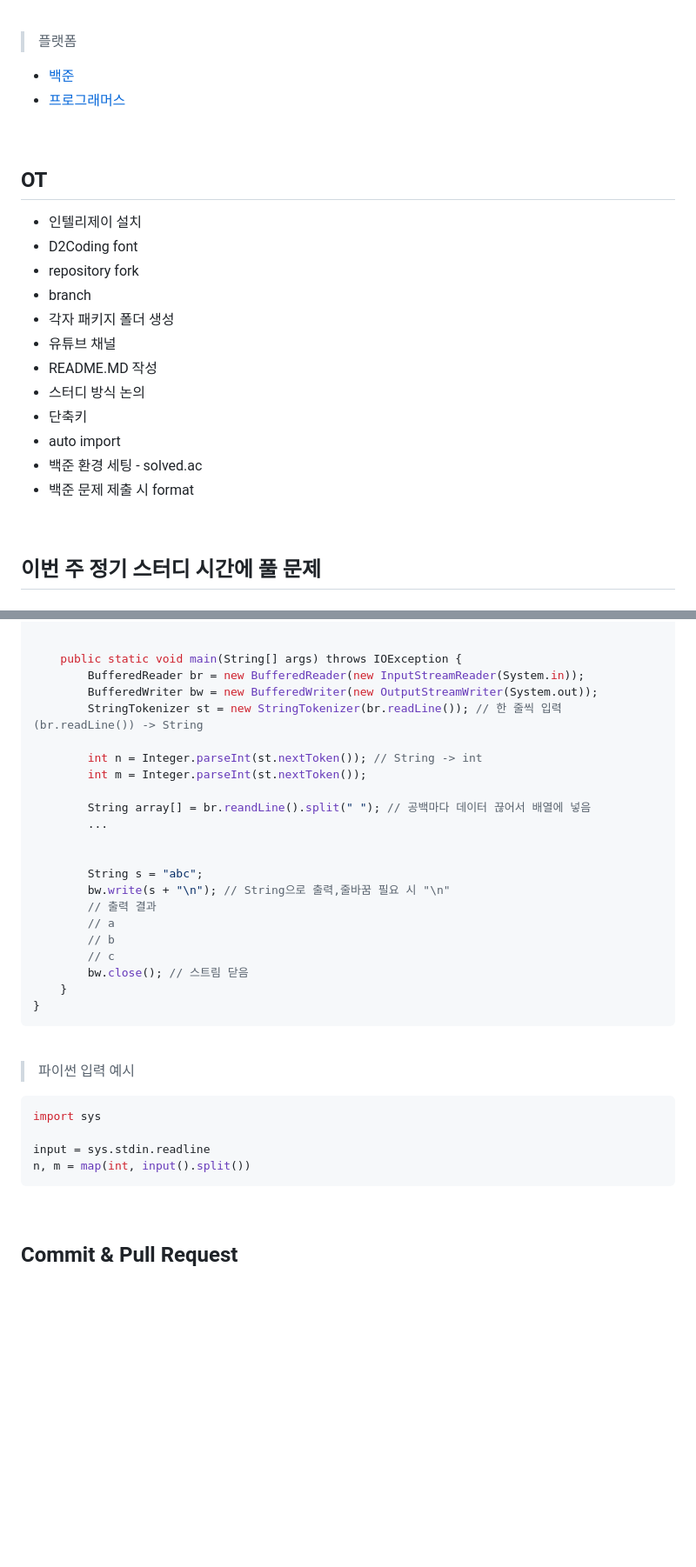
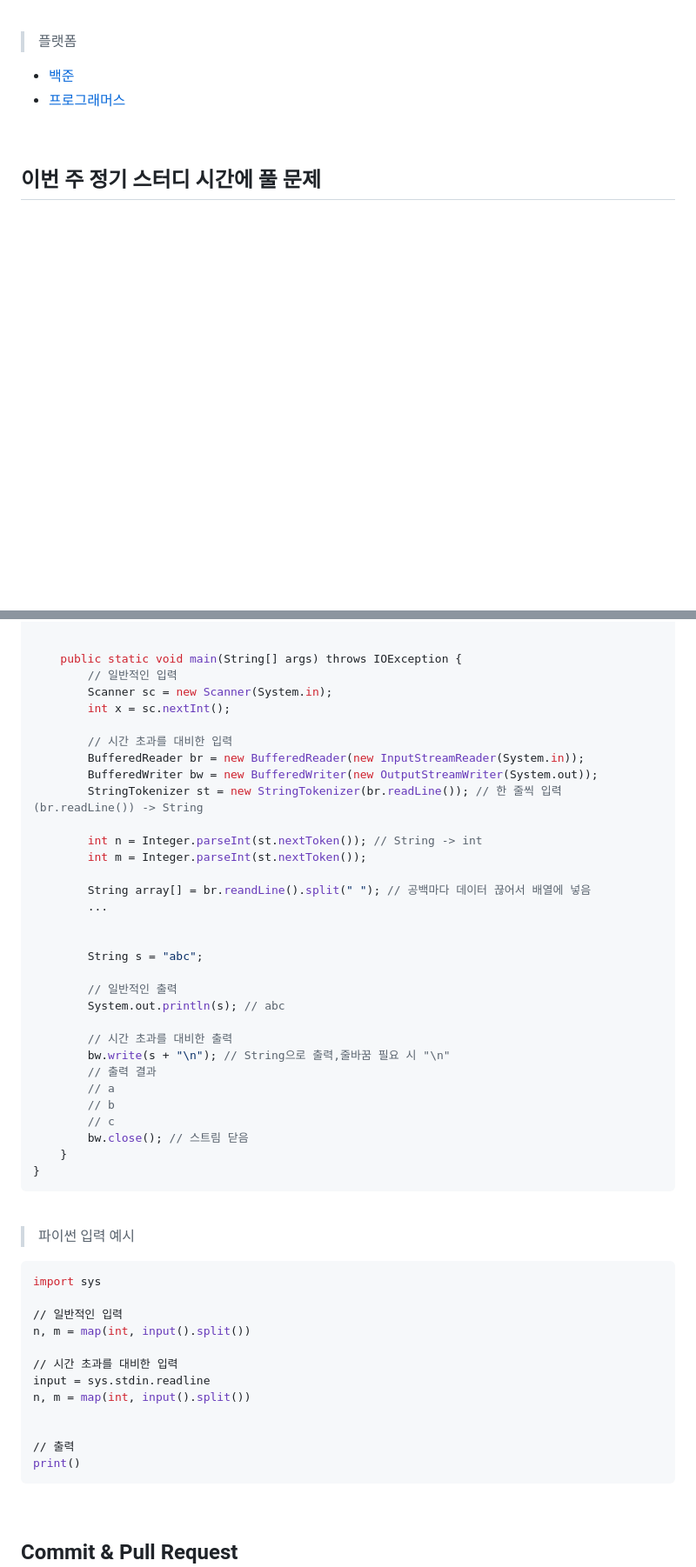
Before and after one commit to young1ll/pnu-k-digital-training-2023-2-coding-test-study, a Markdown page: README.md, 2 parts joined by grey strips. Shown at 87% size. GitHub-like rendering; blank space fills up the shorter version.

Commit message:
OT 후 README 수정

````diff
--- a/README.md
+++ b/README.md
@@ -12,17 +12,4 @@
 - [프로그래머스](https://programmers.co.kr/)
 <br />
 
-## OT
-- 인텔리제이 설치
-- D2Coding font
-- repository fork
-- branch
-- 각자 패키지 폴더 생성
-- 유튜브 채널
-- README.MD 작성
-- 스터디 방식 논의
-- 단축키
-- auto import
-- 백준 환경 세팅 - solved.ac
-- 백준 문제 제출 시 format
 
@@ -108,6 +95,11 @@ public class Main {
 
 
     public static void main(String[] args) throws IOException {
+        // 일반적인 입력
+        Scanner sc = new Scanner(System.in);
+        int x = sc.nextInt();
+
+        // 시간 초과를 대비한 입력
         BufferedReader br = new BufferedReader(new InputStreamReader(System.in));
         BufferedWriter bw = new BufferedWriter(new OutputStreamWriter(System.out));
         StringTokenizer st = new StringTokenizer(br.readLine()); // 한 줄씩 입력(br.readLine()) -> String
@@ -120,6 +112,11 @@ public class Main {
 
 
         String s = "abc";
+
+        // 일반적인 출력
+        System.out.println(s); // abc
+
+        // 시간 초과를 대비한 출력
         bw.write(s + "\n"); // String으로 출력,줄바꿈 필요 시 "\n"
         // 출력 결과
         // a
@@ -135,8 +132,16 @@ public class Main {
 ```python
 import sys
 
+// 일반적인 입력
+n, m = map(int, input().split())
+
+// 시간 초과를 대비한 입력
 input = sys.stdin.readline
 n, m = map(int, input().split())
+
+
+// 출력
+print()
 ```
 <br />
 
````
Also changed, not shown: other parts of README.md (+6 -6 lines).
